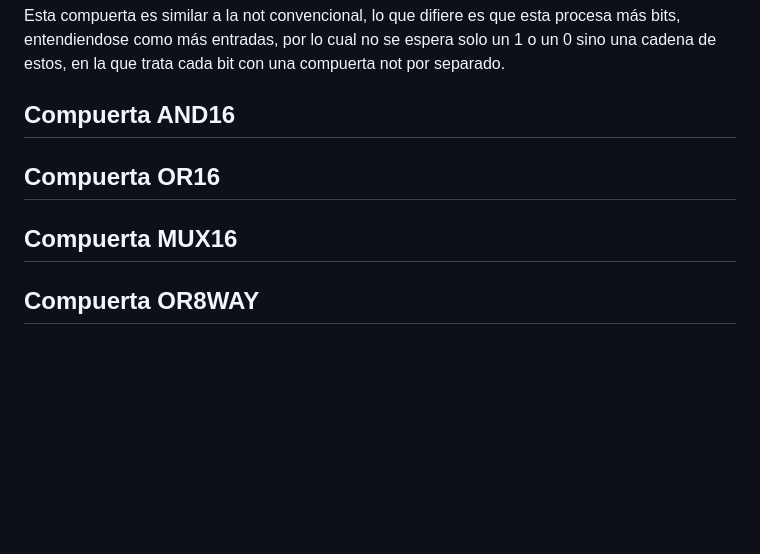
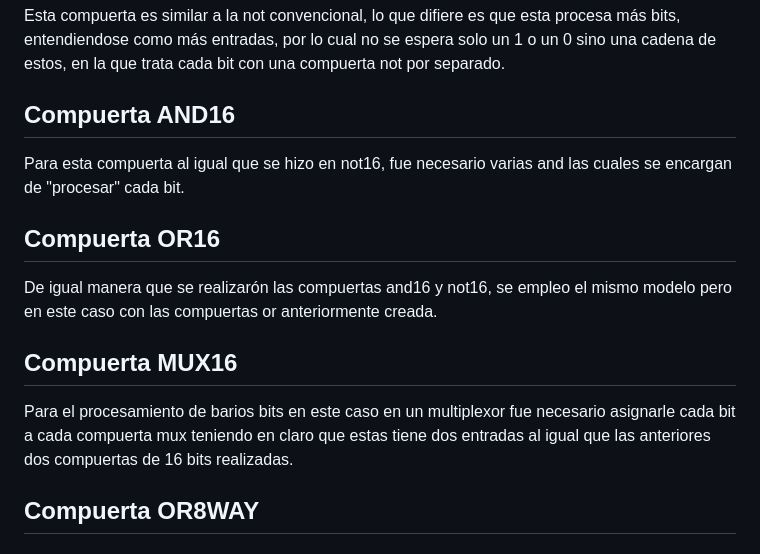
Before and after one commit to JxxnDx/Grupo-MVidia, a Markdown page: Práctica 1/README.md, the part around one of its changes. Rendered like a GitHub page; blank space fills up the shorter version.

```diff
--- a/Práctica 1/README.md
+++ b/Práctica 1/README.md
@@ -26,8 +27,14 @@ Para la realización de esta compuerta también conocida como demultiplexor, la
 Esta compuerta es similar a la not convencional, lo que difiere es que esta procesa más bits, entendiendose como más entradas, por lo cual no se espera solo un 1 o un 0 sino una cadena de estos, en la que trata cada bit con una compuerta not por separado.
 
 ## Compuerta AND16
+Para esta compuerta al igual que se hizo en not16, fue necesario varias and las cuales se encargan de "procesar" cada bit.
+
 ## Compuerta OR16
+De igual manera que se realizarón las compuertas and16 y not16, se empleo el mismo modelo pero en este caso con las compuertas or anteriormente creada.
+
 ## Compuerta MUX16
+Para el procesamiento de barios bits en este caso en un multiplexor fue necesario asignarle cada bit a cada compuerta mux teniendo en claro que estas tiene dos entradas al igual que las anteriores dos compuertas de 16 bits realizadas.
+
 ## Compuerta OR8WAY
 ## Compuerta MUX4WAY16
 ## Compuerta MUX8WAY16
```
Also changed, not shown: other parts of Práctica 1/README.md (+1 -0 lines).
